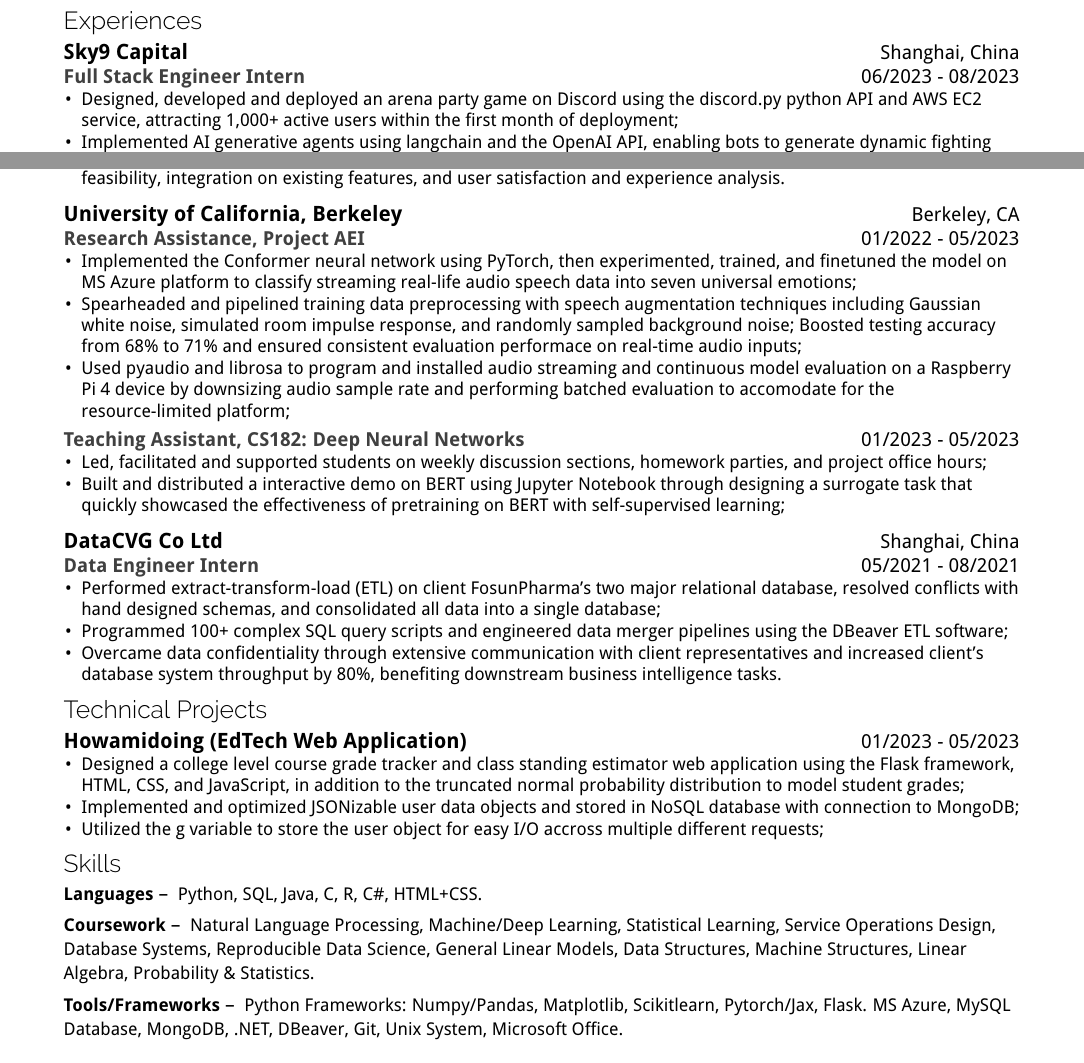
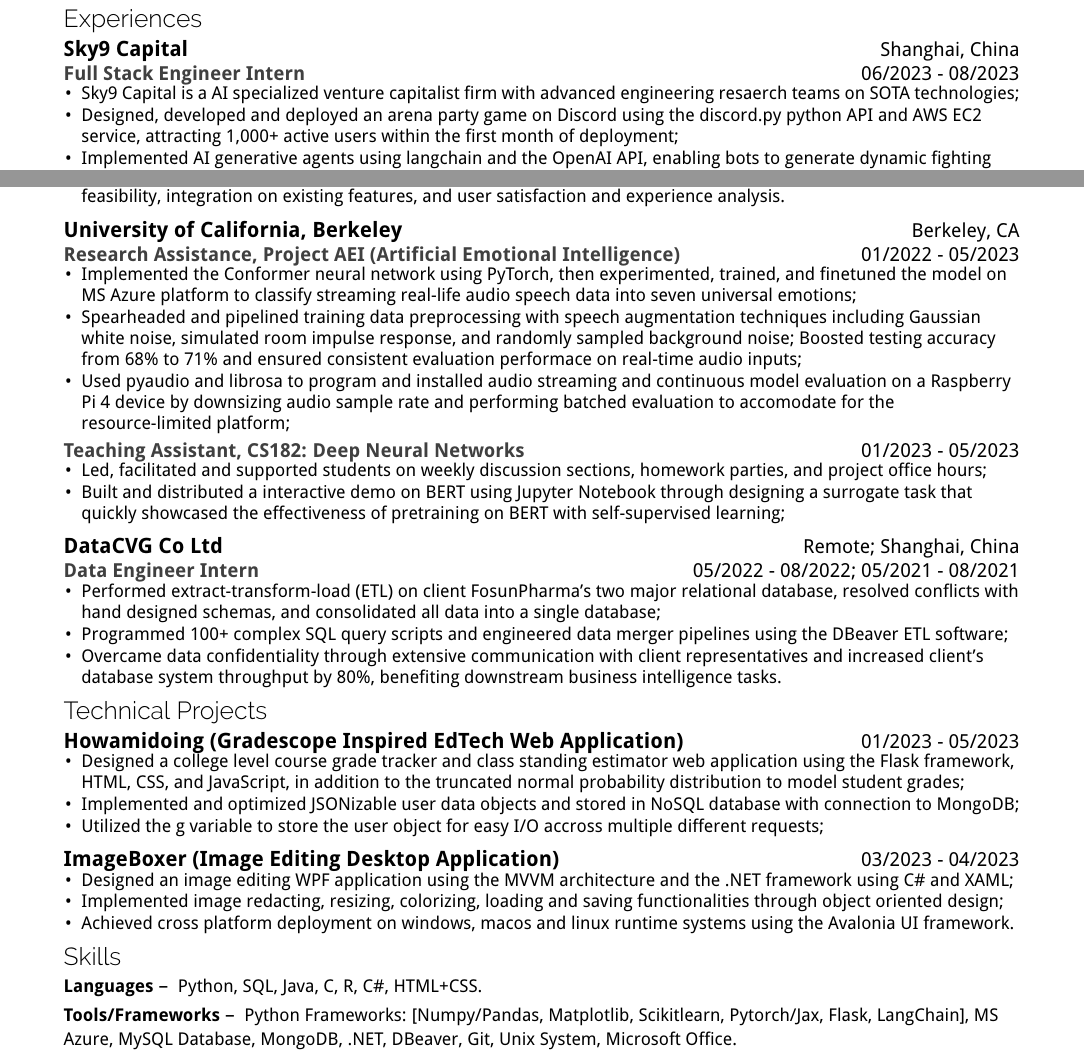
Before and after one commit to JohnsonJDDJ/resume, a LaTeX CV (professional/resume.tex, which reads professional/inputs/experience.tex, professional/inputs/projects.tex, professional/inputs/skills.tex): two parts of the page, joined at a grey line, cut so that both start at the same text. Compiled offline with pdfLaTeX.

Commit message:
swe update

```diff
--- a/professional/inputs/experience.tex
+++ b/professional/inputs/experience.tex
@@ -1,13 +1,14 @@
 \experience{06/2023}{08/2023}{Sky9 Capital}{Full Stack Engineer Intern}{Shanghai, China}
 \itemdetails{
     \begin{itemize}[itemsep=-4pt, leftmargin=10pt]
+        \item Sky9 Capital is a AI specialized venture capitalist firm with advanced engineering resaerch teams on SOTA technologies;
         \item Designed, developed and deployed an arena party game on Discord using the discord.py python API and AWS EC2 service, attracting 1,000+ active users within the first month of deployment;
         \item Implemented AI generative agents using langchain and the OpenAI API, enabling bots to generate dynamic fighting scene narrations, optimized through careful prompt engineering and design;
         \item Actively collaborated on product-level discussions in daily revisions and brainstorming sessions regarding new feature feasibility, integration on existing features, and user satisfaction and experience analysis.
     \end{itemize}
 }
 
-\experience{01/2022}{05/2023}{University of California, Berkeley}{Research Assistance, Project AEI}{Berkeley, CA}
+\experience{01/2022}{05/2023}{University of California, Berkeley}{Research Assistance, Project AEI (Artificial Emotional Intelligence)}{Berkeley, CA}
 \itemdetails{
     \begin{itemize}[itemsep=-4pt, leftmargin=10pt]
         \item Implemented the Conformer neural network using PyTorch, then experimented, trained, and finetuned the model on MS Azure platform to classify streaming real-life audio speech data into seven universal emotions;
@@ -24,7 +25,7 @@
     \end{itemize}
 }
 
-\experience{05/2021}{08/2021}{DataCVG Co Ltd}{Data Engineer Intern}{Shanghai, China}
+\experience{05/2022 - 08/2022; 05/2021}{08/2021}{DataCVG Co Ltd}{Data Engineer Intern}{Remote; Shanghai, China}
 \itemdetails{
     \begin{itemize}[itemsep=-4pt, leftmargin=10pt]
         \item Performed extract-transform-load (ETL) on client FosunPharma's two major relational database, resolved conflicts with hand designed schemas, and consolidated all data into a single database;
--- a/professional/inputs/projects.tex
+++ b/professional/inputs/projects.tex
@@ -1,5 +1,5 @@
 % [SWD] Flask
-\project{01/2023}{05/2023}{Howamidoing (EdTech Web Application)}
+\project{01/2023}{05/2023}{Howamidoing (Gradescope Inspired EdTech Web Application)}
 \itemdetails{
     \begin{itemize}[itemsep=-4pt, leftmargin=10pt]
         \item Designed a college level course grade tracker and class standing estimator web application using the Flask framework, HTML, CSS, and JavaScript, in addition to the truncated normal probability distribution to model student grades;
@@ -7,7 +7,19 @@
         \item Utilized the g variable to store the user object for easy I/O accross multiple different requests;
     \end{itemize}
 }
+
 % \vspace{-0.5\baselineskip}
+
+% [SWD] ImageBoxer
+\project{03/2023}{04/2023}{ImageBoxer (Image Editing Desktop Application)}
+\itemdetails{
+    \begin{itemize}[itemsep=-4pt, leftmargin=10pt]
+        \item Designed an image editing WPF application using the MVVM architecture and the .NET framework using C\# and XAML;
+        \item Implemented image redacting, resizing, colorizing, loading and saving functionalities through object oriented design;
+        \item Achieved cross platform deployment on windows, macos and linux runtime systems using the Avalonia UI framework.
+    \end{itemize}
+}
+
 % % [DS] PINN
 % \project{10/2022}{12/2022}{Domain and language translation on PINNs}{}
 % \itemdetails{
--- a/professional/inputs/skills.tex
+++ b/professional/inputs/skills.tex
@@ -7,26 +7,29 @@
     C\#,
     HTML+CSS.
 }
-\skills{Coursework}{
-    Natural Language Processing,
-    Machine/Deep Learning,
-    Statistical Learning,
-    Service Operations Design,
-    Database Systems,
-    Reproducible Data Science,
-    General Linear Models,
-    Data Structures,
-    Machine Structures,
-    Linear Algebra,
-    Probability \& Statistics.
-}
+% \vspace{-0.5\baselineskip}
+% \skills{Coursework}{
+%     Natural Language Processing,
+%     Machine/Deep Learning,
+%     Statistical Learning,
+%     Service Operations Design,
+%     Database Systems,
+%     Reproducible Data Science,
+%     General Linear Models,
+%     Data Structures,
+%     Machine Structures,
+%     Linear Algebra,
+%     Probability \& Statistics.
+% }
+% \vspace{-0.5\baselineskip}
 \skills{Tools/Frameworks}{
     Python Frameworks:
-        Numpy/Pandas,
+        [Numpy/Pandas,
         Matplotlib,
         Scikitlearn,
         Pytorch/Jax,
-        Flask.
+        Flask,
+        LangChain],
     MS Azure,
     MySQL Database,
     MongoDB,
```
Also changed, not shown: professional/resume.pdf, 1 other file.
